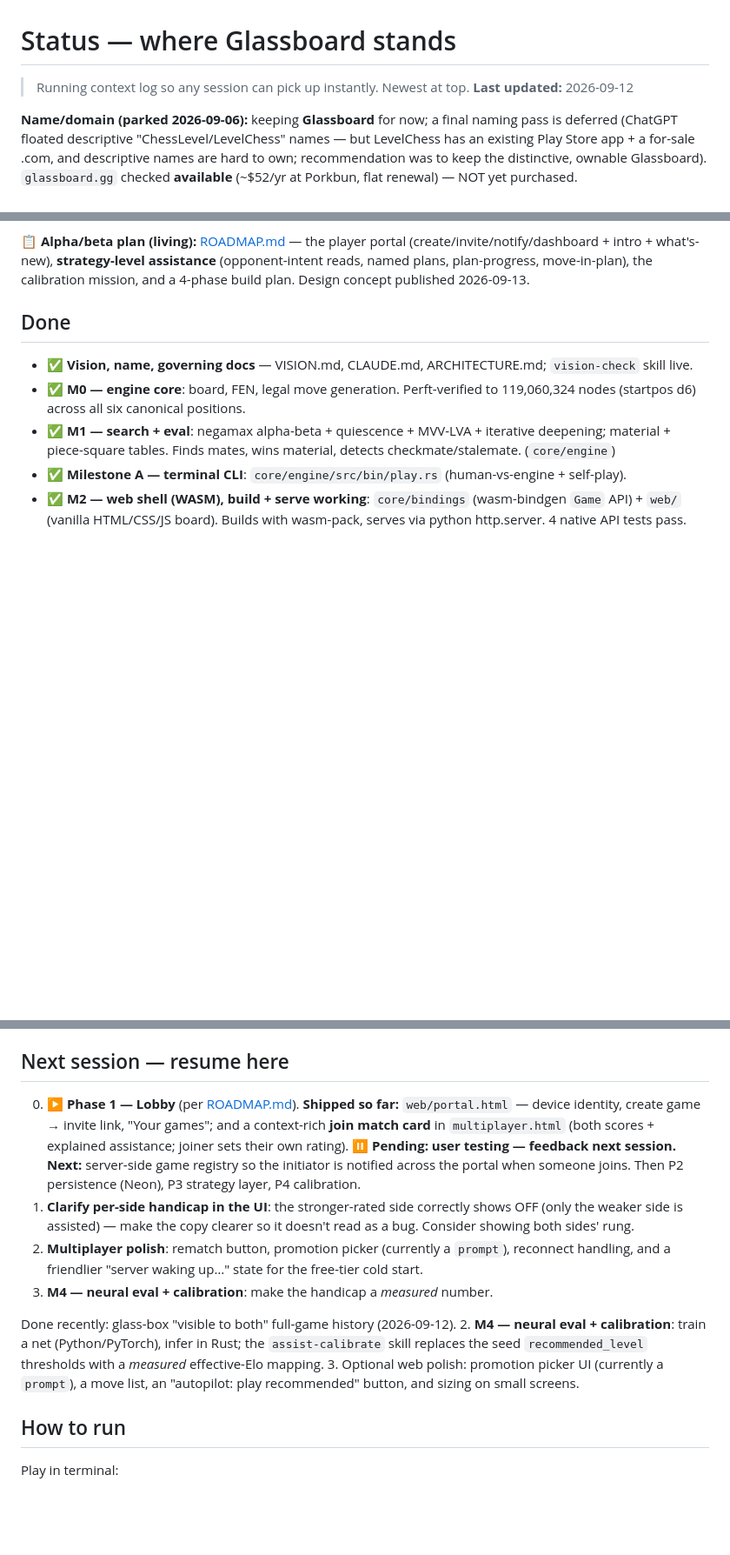
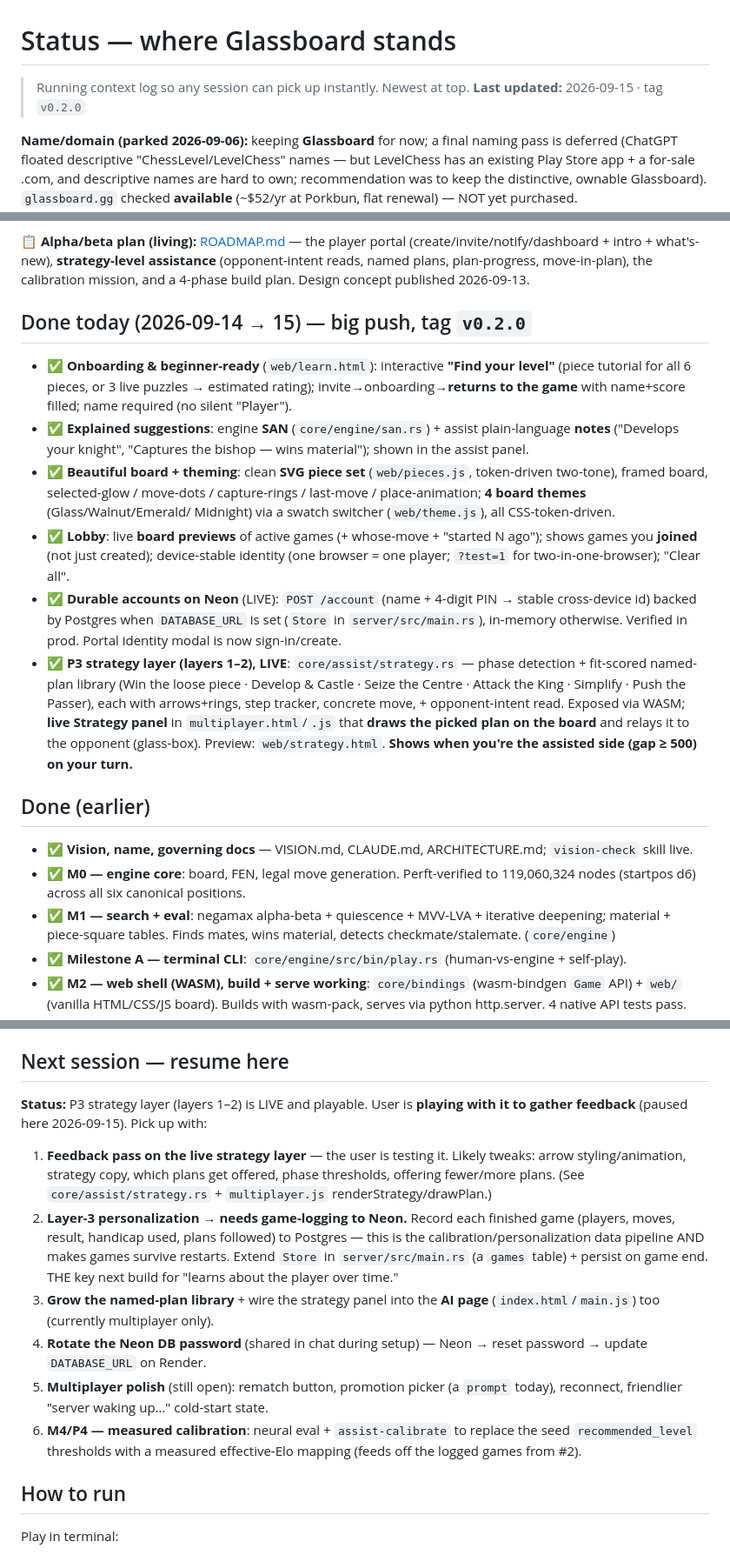
Before and after one commit to issamqadan/glassboard, a Markdown page: docs/STATUS.md, 3 parts joined by grey strips. Shown at 87% size. Drawn GitHub-style; blank space fills up the shorter version.

Commit message:
docs: refresh STATUS for v0.2.0 (onboarding, board+themes, Neon accounts, P3 strategy)
Co-Authored-By: Claude Opus 4.8 (1M context) <noreply@anthropic.com>

```diff
--- a/docs/STATUS.md
+++ b/docs/STATUS.md
@@ -1,7 +1,7 @@
 # Status — where Glassboard stands
 
 > Running context log so any session can pick up instantly. Newest at top.
-> **Last updated:** 2026-09-12
+> **Last updated:** 2026-09-15 · tag `v0.2.0`
 
 **Name/domain (parked 2026-09-06):** keeping **Glassboard** for now; a final
 naming pass is deferred (ChatGPT floated descriptive "ChessLevel/LevelChess"
@@ -32,7 +32,36 @@ assistance** (opponent-intent reads, named plans, plan-progress, move-in-plan),
 the calibration mission, and a 4-phase build plan. Design concept published
 2026-09-13.
 
-## Done
+## Done today (2026-09-14 → 15) — big push, tag `v0.2.0`
+
+- ✅ **Onboarding & beginner-ready** (`web/learn.html`): interactive **"Find your
+  level"** (piece tutorial for all 6 pieces, or 3 live puzzles → estimated
+  rating); invite→onboarding→**returns to the game** with name+score filled;
+  name required (no silent "Player").
+- ✅ **Explained suggestions**: engine **SAN** (`core/engine/san.rs`) + assist
+  plain-language **notes** ("Develops your knight", "Captures the bishop — wins
+  material"); shown in the assist panel.
+- ✅ **Beautiful board + theming**: clean **SVG piece set** (`web/pieces.js`,
+  token-driven two-tone), framed board, selected-glow / move-dots / capture-rings
+  / last-move / place-animation; **4 board themes** (Glass/Walnut/Emerald/
+  Midnight) via a swatch switcher (`web/theme.js`), all CSS-token-driven.
+- ✅ **Lobby**: live **board previews** of active games (+ whose-move + "started N
+  ago"); shows games you **joined** (not just created); device-stable identity
+  (one browser = one player; `?test=1` for two-in-one-browser); "Clear all".
+- ✅ **Durable accounts on Neon** (LIVE): `POST /account` (name + 4-digit PIN →
+  stable cross-device id) backed by Postgres when `DATABASE_URL` is set
+  (`Store` in `server/src/main.rs`), in-memory otherwise. Verified in prod. Portal
+  identity modal is now sign-in/create.
+- ✅ **P3 strategy layer (layers 1–2), LIVE**: `core/assist/strategy.rs` — phase
+  detection + fit-scored named-plan library (Win the loose piece · Develop &
+  Castle · Seize the Centre · Attack the King · Simplify · Push the Passer),
+  each with arrows+rings, step tracker, concrete move, + opponent-intent read.
+  Exposed via WASM; **live Strategy panel** in `multiplayer.html`/`.js` that
+  **draws the picked plan on the board** and relays it to the opponent
+  (glass-box). Preview: `web/strategy.html`. **Shows when you're the assisted
+  side (gap ≥ 500) on your turn.**
+
+## Done (earlier)
 
 - ✅ **Vision, name, governing docs** — VISION.md, CLAUDE.md, ARCHITECTURE.md;
   `vision-check` skill live.
@@ -93,27 +122,27 @@ the calibration mission, and a 4-phase build plan. Design concept published
 
 ## Next session — resume here
 
-0. **▶ Phase 1 — Lobby** (per [ROADMAP.md](ROADMAP.md)). **Shipped so far:**
-   `web/portal.html` — device identity, create game → invite link, "Your games";
-   and a context-rich **join match card** in `multiplayer.html` (both scores +
-   explained assistance; joiner sets their own rating). **⏸ Pending: user testing
-   — feedback next session.** **Next:** server-side game registry so the initiator
-   is notified across the portal when someone joins. Then P2 persistence (Neon),
-   P3 strategy layer, P4 calibration.
-1. **Clarify per-side handicap in the UI**: the stronger-rated side correctly
-   shows OFF (only the weaker side is assisted) — make the copy clearer so it
-   doesn't read as a bug. Consider showing both sides' rung.
-2. **Multiplayer polish**: rematch button, promotion picker (currently a
-   `prompt`), reconnect handling, and a friendlier "server waking up…" state for
-   the free-tier cold start.
-3. **M4 — neural eval + calibration**: make the handicap a *measured* number.
+**Status:** P3 strategy layer (layers 1–2) is LIVE and playable. User is
+**playing with it to gather feedback** (paused here 2026-09-15). Pick up with:
 
-Done recently: glass-box "visible to both" full-game history (2026-09-12).
-2. **M4 — neural eval + calibration**: train a net (Python/PyTorch), infer in
-   Rust; the `assist-calibrate` skill replaces the seed `recommended_level`
-   thresholds with a *measured* effective-Elo mapping.
-3. Optional web polish: promotion picker UI (currently a `prompt`), a move list,
-   an "autopilot: play recommended" button, and sizing on small screens.
+1. **Feedback pass on the live strategy layer** — the user is testing it. Likely
+   tweaks: arrow styling/animation, strategy copy, which plans get offered,
+   phase thresholds, offering fewer/more plans. (See `core/assist/strategy.rs` +
+   `multiplayer.js` renderStrategy/drawPlan.)
+2. **Layer-3 personalization → needs game-logging to Neon.** Record each finished
+   game (players, moves, result, handicap used, plans followed) to Postgres —
+   this is the calibration/personalization data pipeline AND makes games survive
+   restarts. Extend `Store` in `server/src/main.rs` (a `games` table) + persist on
+   game end. THE key next build for "learns about the player over time."
+3. **Grow the named-plan library** + wire the strategy panel into the **AI page**
+   (`index.html`/`main.js`) too (currently multiplayer only).
+4. **Rotate the Neon DB password** (shared in chat during setup) — Neon → reset
+   password → update `DATABASE_URL` on Render.
+5. **Multiplayer polish** (still open): rematch button, promotion picker (a
+   `prompt` today), reconnect, friendlier "server waking up…" cold-start state.
+6. **M4/P4 — measured calibration**: neural eval + `assist-calibrate` to replace
+   the seed `recommended_level` thresholds with a measured effective-Elo mapping
+   (feeds off the logged games from #2).
 
 ## How to run
 
```
